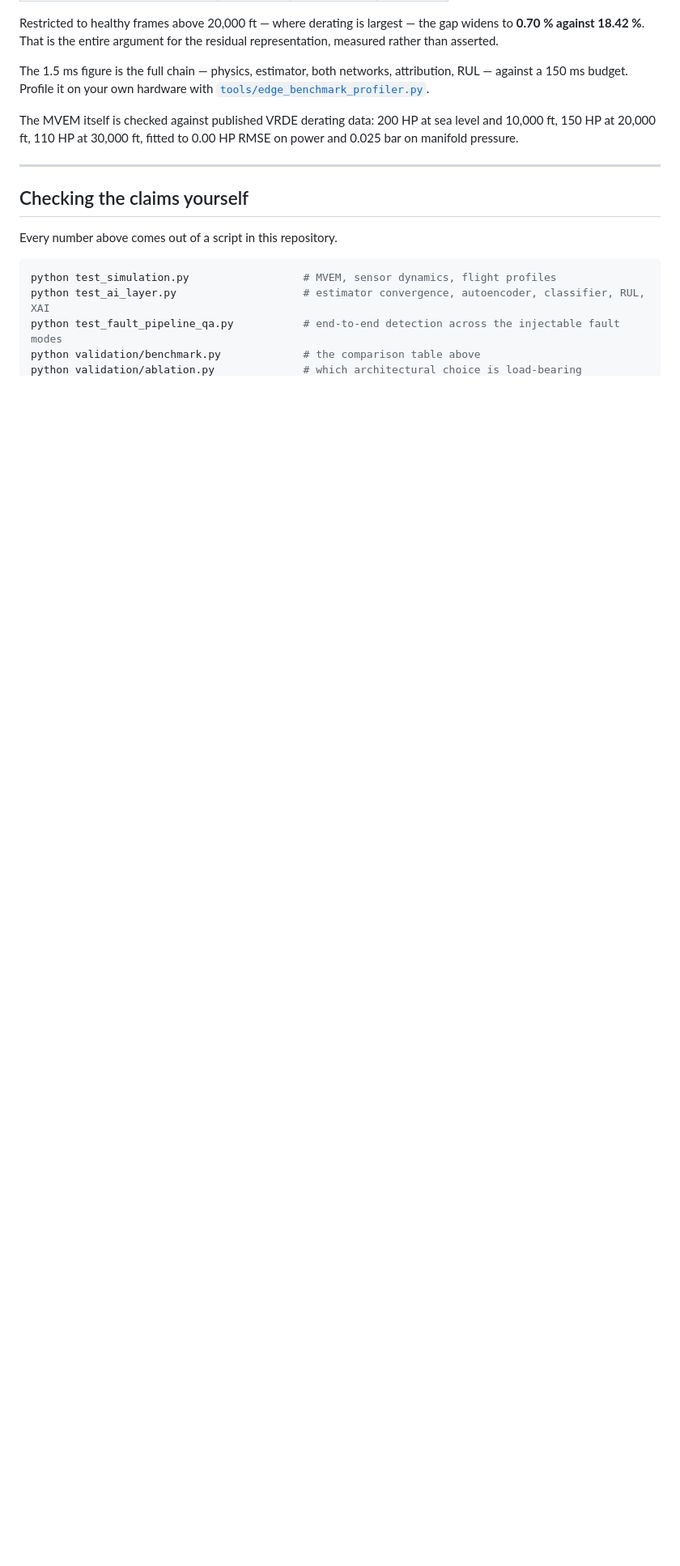
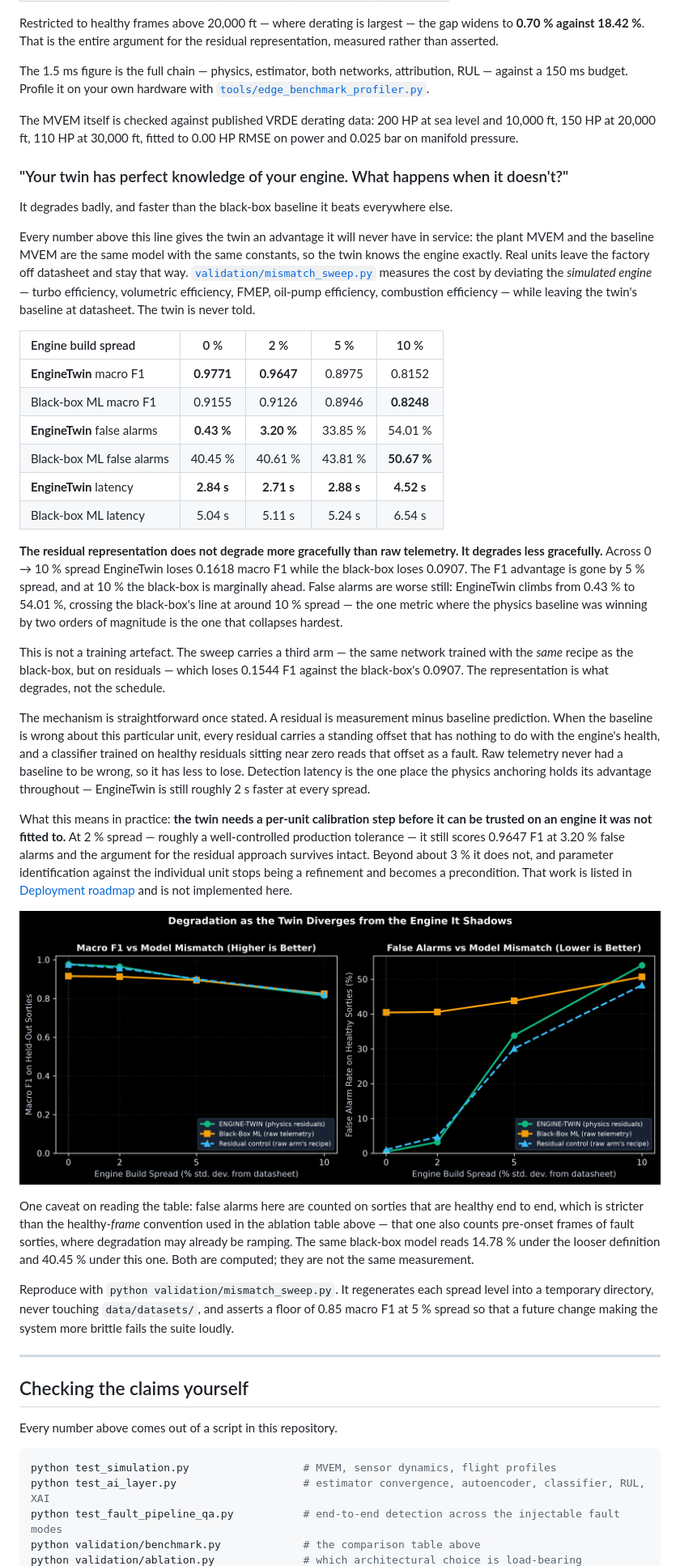
Before and after one commit to Arman0212/UAV-EngineTwin, a Markdown page: README.md, the part around one of its changes. Shown at 81% size. GitHub-like rendering; pictures changed too: docs/figures/mismatch_degradation.png (added); blank space fills up the shorter version.

```diff
--- a/README.md
+++ b/README.md
@@ -433,6 +433,70 @@ The MVEM itself is checked against published VRDE derating data: 200 HP at sea
 level and 10,000 ft, 150 HP at 20,000 ft, 110 HP at 30,000 ft, fitted to
 0.00 HP RMSE on power and 0.025 bar on manifold pressure.
 
+### "Your twin has perfect knowledge of your engine. What happens when it doesn't?"
+
+It degrades badly, and faster than the black-box baseline it beats everywhere else.
+
+Every number above this line gives the twin an advantage it will never have in
+service: the plant MVEM and the baseline MVEM are the same model with the same
+constants, so the twin knows the engine exactly. Real units leave the factory off
+datasheet and stay that way. [`validation/mismatch_sweep.py`](validation/mismatch_sweep.py)
+measures the cost by deviating the *simulated engine* — turbo efficiency,
+volumetric efficiency, FMEP, oil-pump efficiency, combustion efficiency — while
+leaving the twin's baseline at datasheet. The twin is never told.
+
+| Engine build spread | 0 % | 2 % | 5 % | 10 % |
+|:--|:---:|:---:|:---:|:---:|
+| **EngineTwin** macro F1 | **0.9771** | **0.9647** | 0.8975 | 0.8152 |
+| Black-box ML macro F1 | 0.9155 | 0.9126 | 0.8946 | **0.8248** |
+| **EngineTwin** false alarms | **0.43 %** | **3.20 %** | 33.85 % | 54.01 % |
+| Black-box ML false alarms | 40.45 % | 40.61 % | 43.81 % | **50.67 %** |
+| **EngineTwin** latency | **2.84 s** | **2.71 s** | **2.88 s** | **4.52 s** |
+| Black-box ML latency | 5.04 s | 5.11 s | 5.24 s | 6.54 s |
+
+**The residual representation does not degrade more gracefully than raw
+telemetry. It degrades less gracefully.** Across 0 → 10 % spread EngineTwin loses
+0.1618 macro F1 while the black-box loses 0.0907. The F1 advantage is gone by 5 %
+spread, and at 10 % the black-box is marginally ahead. False alarms are worse
+still: EngineTwin climbs from 0.43 % to 54.01 %, crossing the black-box's line at
+around 10 % spread — the one metric where the physics baseline was winning by
+two orders of magnitude is the one that collapses hardest.
+
+This is not a training artefact. The sweep carries a third arm — the same network
+trained with the *same* recipe as the black-box, but on residuals — which loses
+0.1544 F1 against the black-box's 0.0907. The representation is what degrades,
+not the schedule.
+
+The mechanism is straightforward once stated. A residual is measurement minus
+baseline prediction. When the baseline is wrong about this particular unit, every
+residual carries a standing offset that has nothing to do with the engine's
+health, and a classifier trained on healthy residuals sitting near zero reads that
+offset as a fault. Raw telemetry never had a baseline to be wrong, so it has less
+to lose. Detection latency is the one place the physics anchoring holds its
+advantage throughout — EngineTwin is still roughly 2 s faster at every spread.
+
+What this means in practice: **the twin needs a per-unit calibration step before
+it can be trusted on an engine it was not fitted to.** At 2 % spread — roughly a
+well-controlled production tolerance — it still scores 0.9647 F1 at 3.20 % false
+alarms and the argument for the residual approach survives intact. Beyond about
+3 % it does not, and parameter identification against the individual unit stops
+being a refinement and becomes a precondition. That work is listed in
+[Deployment roadmap](#deployment-roadmap) and is not implemented here.
+
+![Detection quality against twin/engine model mismatch](docs/figures/mismatch_degradation.png)
+
+One caveat on reading the table: false alarms here are counted on sorties that are
+healthy end to end, which is stricter than the healthy-*frame* convention used in
+the ablation table above — that one also counts pre-onset frames of fault sorties,
+where degradation may already be ramping. The same black-box model reads 14.78 %
+under the looser definition and 40.45 % under this one. Both are computed; they
+are not the same measurement.
+
+Reproduce with `python validation/mismatch_sweep.py`. It regenerates each spread
+level into a temporary directory, never touching `data/datasets/`, and asserts a
+floor of 0.85 macro F1 at 5 % spread so that a future change making the system
+more brittle fails the suite loudly.
+
 ---
 
 ## Checking the claims yourself
```
Also changed, not shown: other parts of README.md (+6 -0 lines), 4 other files.
